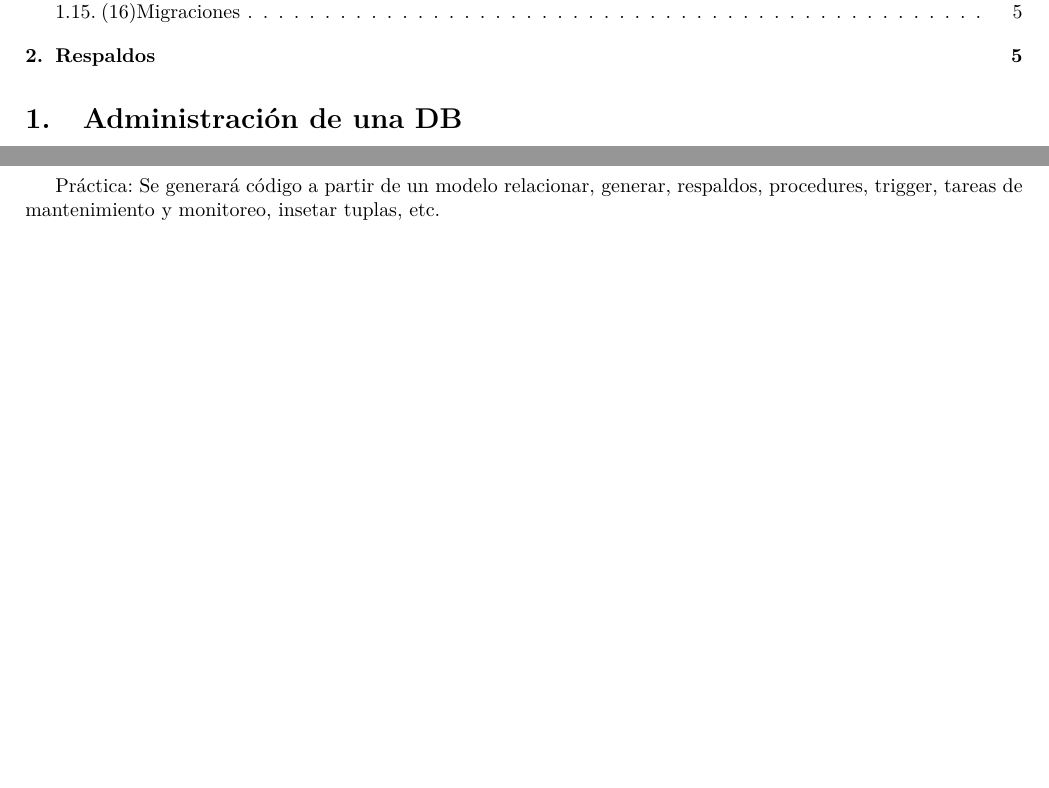
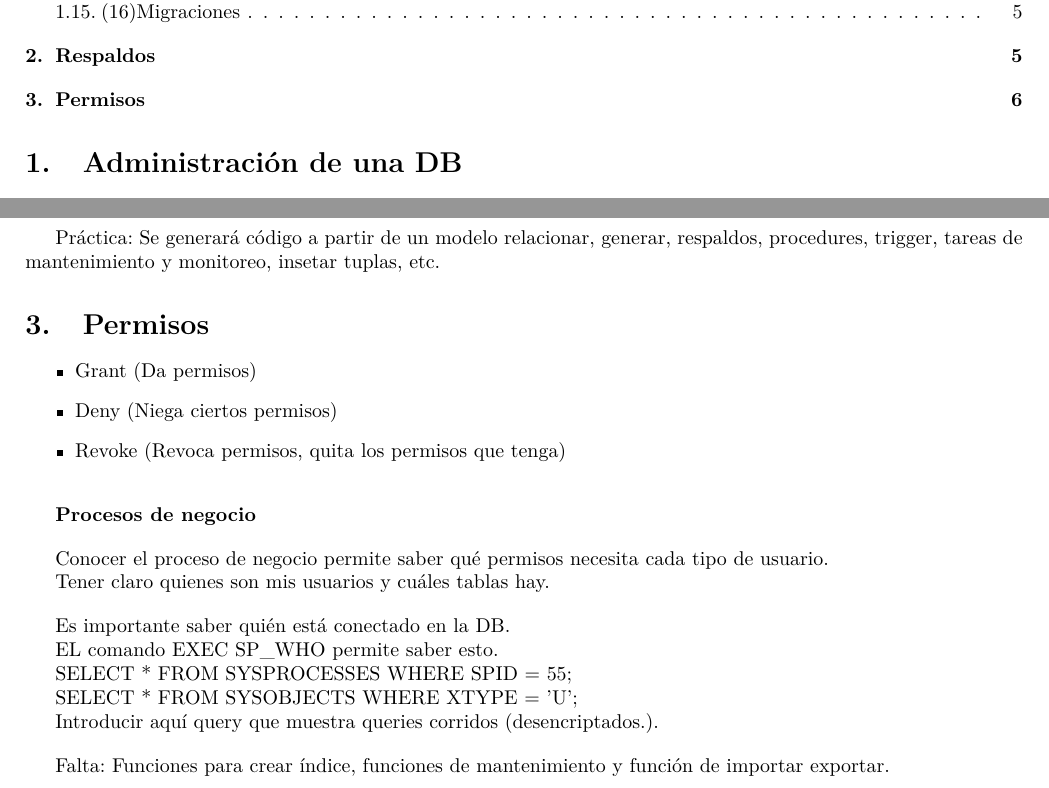
Before and after one commit to AntonHub00/six-semester, a LaTeX document (DBA/unit_1/notes/notes.tex): two parts of pages 1 and 6 of 6, joined at a grey line, cut so that both start at the same text, the shorter picture padded with empty space. Compiled offline with pdfLaTeX.

Commit message:
notes directory modified in DBA uni_1

```diff
--- a/DBA/unit_1/notes/notes.tex
+++ b/DBA/unit_1/notes/notes.tex
@@ -397,4 +397,39 @@ Faltan temas: bak en MySQL.
 Práctica: Se generará código a partir de un modelo relacionar, generar, respaldos,
 procedures, trigger, tareas de mantenimiento y monitoreo, insetar tuplas, etc.
 
+\section{Permisos}
+
+\begin{itemize}
+	\item
+	Grant (Da permisos)
+	\item
+	Deny (Niega ciertos permisos)
+	\item
+	Revoke (Revoca permisos, quita los permisos que tenga)
+\end{itemize}
+\vspace{1em}
+
+\textbf{Procesos de negocio}
+\vspace{1em}
+
+Conocer el proceso de negocio permite saber qué permisos necesita cada tipo de
+usuario.
+
+Tener claro quienes son mis usuarios y cuáles tablas hay.
+\vspace{1em}
+
+Es importante saber quién está conectado en la DB.
+
+EL comando EXEC SP\_WHO permite saber esto.
+
+SELECT * FROM SYSPROCESSES WHERE SPID = 55;
+
+SELECT * FROM SYSOBJECTS WHERE XTYPE = 'U';
+
+Introducir aquí query que muestra queries corridos (desencriptados.).
+\vspace{1em}
+
+Falta: Funciones para crear índice, funciones de mantenimiento y función de
+importar exportar.
+
 \end{document}
```
Also changed, not shown: DBA/unit_1/notes/notes.pdf.
